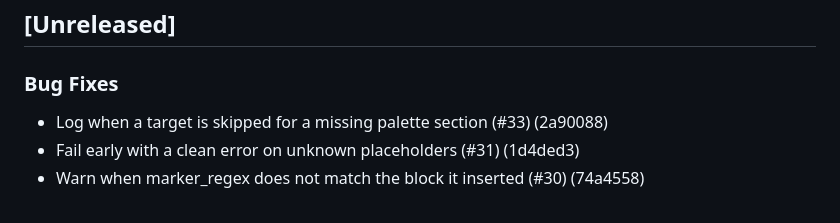
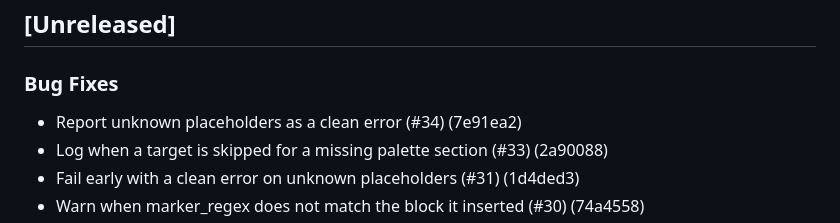
Before and after one commit to 4DRIAN0RTIZ/hueman, a Markdown page: CHANGELOG.md, the part around the change. Drawn GitHub-style.

Commit message:
chore(changelog): update CHANGELOG.md [skip ci]

```diff
--- a/CHANGELOG.md
+++ b/CHANGELOG.md
@@ -6,6 +6,7 @@ All notable changes to this project are documented here.
 
 ### Bug Fixes
 
+- Report unknown placeholders as a clean error (#34) (7e91ea2)
 - Log when a target is skipped for a missing palette section (#33) (2a90088)
 - Fail early with a clean error on unknown placeholders (#31) (1d4ded3)
 - Warn when marker_regex does not match the block it inserted (#30) (74a4558)
```
